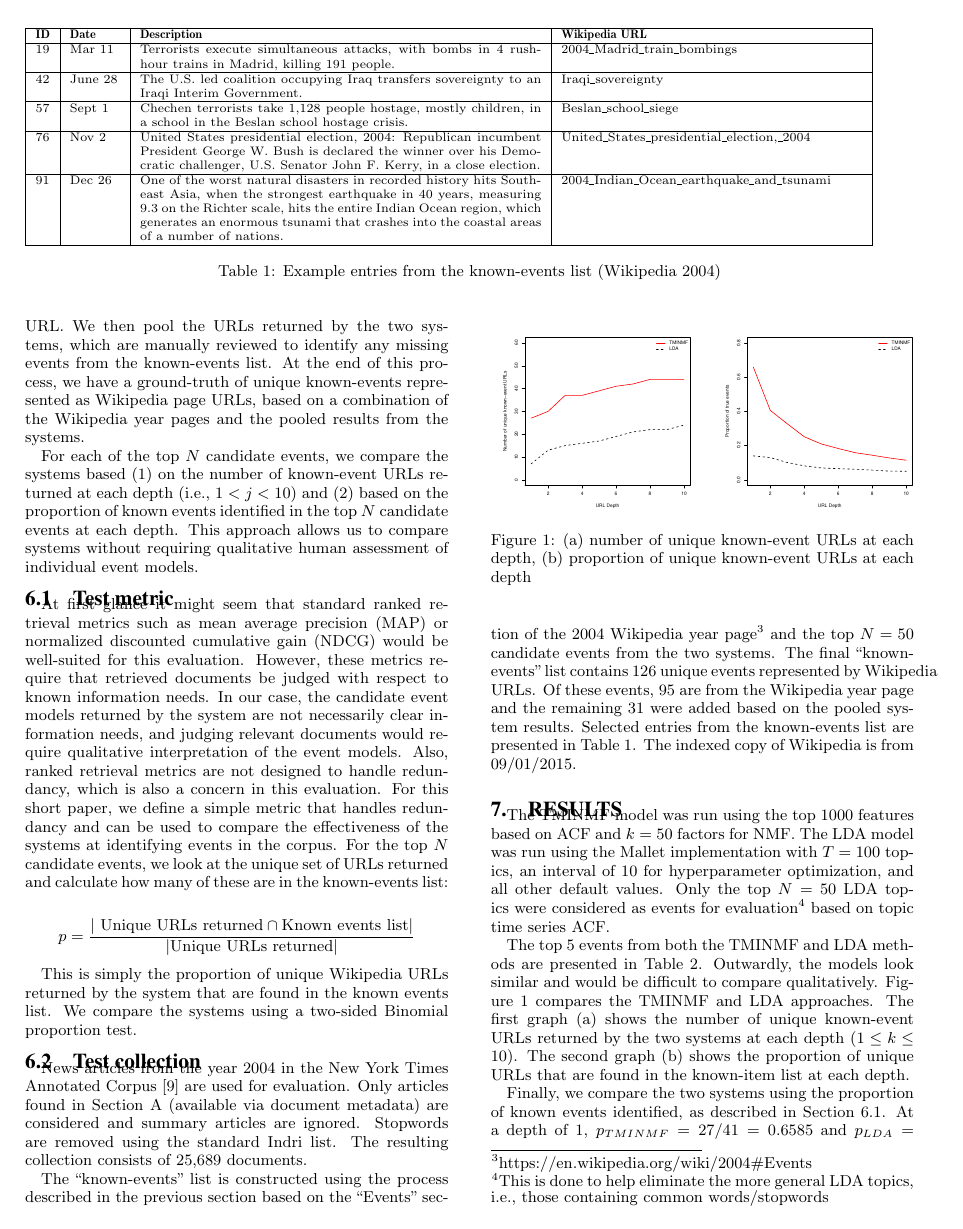
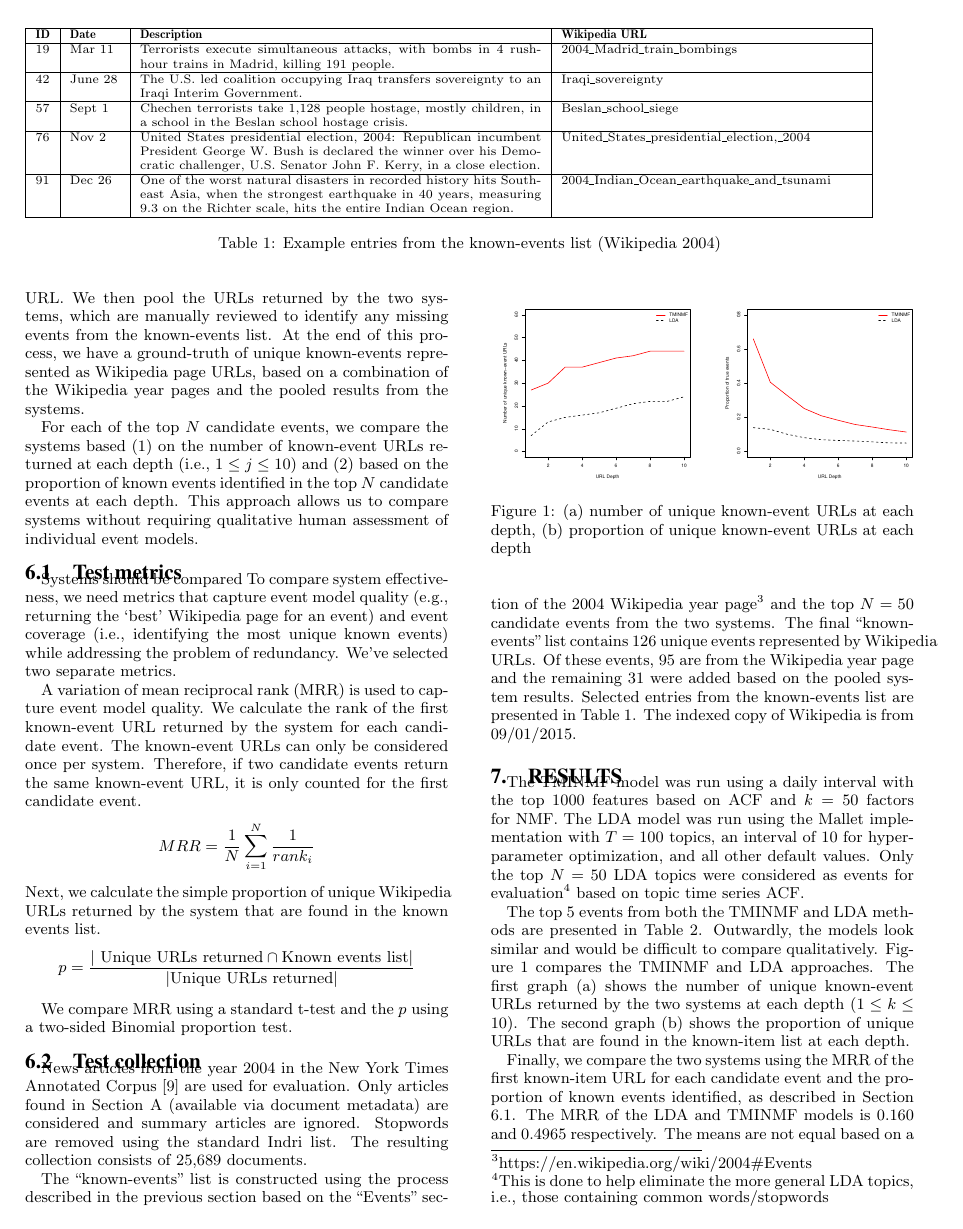
Before and after one commit to luckh2/sigir-2016-events, a LaTeX paper (willis-events-sigir-2016.tex): page 3 of 4. Compiled offline with pdfLaTeX.

Commit message:
Revisions

```diff
--- a/willis-events-sigir-2016.tex
+++ b/willis-events-sigir-2016.tex
@@ -143,7 +143,7 @@ We then calculate the ACF of each topic time series and rank topics by ACF, sele
 42 & June 28 & The U.S. led coalition occupying Iraq transfers sovereignty to an Iraqi Interim Government.	& Iraqi\_sovereignty \\ \hline
 57 & Sept 1 & Chechen terrorists take 1,128 people hostage, mostly children, in a school in the Beslan school hostage crisis. & Beslan\_school\_siege \\ \hline
 76 & Nov 2 & United States presidential election, 2004: Republican incumbent President George W. Bush is declared the winner over his Democratic challenger, U.S. Senator John F. Kerry, in a close election. & United\_States\_presidential\_election,\_2004 \\ \hline
-91 & Dec 26 & One of the worst natural disasters in recorded history hits Southeast Asia, when the strongest earthquake in 40 years, measuring 9.3 on the Richter scale, hits the entire Indian Ocean region, which generates an enormous tsunami that crashes into the coastal areas of a number of nations. & 2004\_Indian\_Ocean\_earthquake\_and\_tsunami \\ \hline
+91 & Dec 26 & One of the worst natural disasters in recorded history hits Southeast Asia, when the strongest earthquake in 40 years, measuring 9.3 on the Richter scale, hits the entire Indian Ocean region. & 2004\_Indian\_Ocean\_earthquake\_and\_tsunami \\ \hline
 \end{tabular}
 \caption{Example entries from the known-events list (Wikipedia 2004)}
 \label{table.knownevents}
@@ -158,18 +158,23 @@ Before evaluation, each system generates a set of $N$ candidate event models fro
 
 To develop a ground-truth of \emph{known-events}, we start with events listed in the Wikipedia `year' pages for the period of the document collection\footnote{https://en.wikipedia.org/wiki/2004\#Events}. The known-event list contains the event description, dates, and associated Wikipedia URL. We then pool the URLs returned by the two systems, which are manually reviewed to identify any missing events from the known-events list.  At the end of this process, we have a ground-truth of unique known-events represented as Wikipedia page URLs, based on a combination of the Wikipedia year pages and the pooled results from the systems.
 
-For each of the top $N$ candidate events, we compare the systems based (1) on the number of known-event URLs returned at each depth (i.e., $1 < j < 10$) and (2) based on the proportion of known events identified in the top $N$ candidate events at each depth.  This approach allows us to compare systems without requiring qualitative human assessment of individual event models.
+For each of the top $N$ candidate events, we compare the systems based (1) on the number of known-event URLs returned at each depth (i.e., $1 \le j \le 10$) and (2) based on the proportion of known events identified in the top $N$ candidate events at each depth.  This approach allows us to compare systems without requiring qualitative human assessment of individual event models.
 
+\subsection{Test metrics}
 
+Systems should be compared
+To compare system effectiveness, we need metrics that capture event model quality (e.g., returning the `best' Wikipedia page for an event) and event coverage (i.e., identifying the most unique known events) while addressing the problem of redundancy. We've selected two separate metrics.
 
-\subsection{Test metric}
-At first glance it might seem that standard ranked retrieval metrics such as mean average precision (MAP) or normalized discounted cumulative gain (NDCG) would be well-suited for this evaluation. However, these metrics require that retrieved documents be judged with respect to known information needs. In our case, the candidate event models returned by the system are not necessarily clear information needs, and judging relevant documents would require qualitative interpretation of the event models. Also, ranked retrieval metrics are not designed to handle redundancy, which is also a concern in this evaluation.  For this short paper, we define a simple metric that handles redundancy and can be used to compare the effectiveness of the systems at identifying events in the corpus.  For the top $N$ candidate events, we look at the unique set of URLs returned and calculate how many of these are in the known-events list:
-
+A variation of mean reciprocal rank (MRR) is used to capture event model quality. We calculate the rank of the first known-event URL returned by the system for each candidate event. The known-event URLs can only be considered once per system. Therefore, if two candidate events return the same known-event URL, it is only counted for the first candidate event.
+\[
+MRR = \dfrac{1}{N} \sum_{i=1}^{N} \dfrac{1}{rank_i}
+\]
+Next, we calculate the simple proportion of unique Wikipedia URLs returned by the system that are found in the known events list.
 \[
 p = \dfrac{\vert \text{ Unique URLs returned} \cap \text{Known events list} \vert}{\vert \text{Unique URLs returned} \vert}
 \]
 
-This is simply the proportion of unique Wikipedia URLs returned by the system that are found in the known events list. We compare the systems using a two-sided Binomial proportion test.
+We compare MRR using a standard t-test and the $p$ using a two-sided Binomial proportion test.
 
 \subsection{Test collection}
 News articles from the year 2004 in the New York Times Annotated Corpus \cite{Sandhaus2008} are used for evaluation. Only articles found in Section A (available via document metadata) are considered and summary articles are ignored. Stopwords are removed using the standard Indri list. The resulting collection consists of 25,689 documents.
@@ -217,8 +219,8 @@ vote(0.077) election(0.059) voter(0.057) percent(0.03) poll(0.027) ballot(0.022)
-The TMINMF model was run using the top 1000 features based on ACF and $k=50$ factors for NMF. The LDA model was run using the Mallet implementation with $T=100$ topics, an interval of 10 for hyperparameter optimization, and all other default values. Only the top $N=50$ LDA topics were considered as events for evaluation\footnote{This is done to help eliminate the more general LDA topics, i.e., those containing common words/stopwords} based on topic time series ACF.
+The TMINMF model was run using a daily interval with the top 1000 features based on ACF and $k=50$ factors for NMF. The LDA model was run using the Mallet implementation with $T=100$ topics, an interval of 10 for hyperparameter optimization, and all other default values. Only the top $N=50$ LDA topics were considered as events for evaluation\footnote{This is done to help eliminate the more general LDA topics, i.e., those containing common words/stopwords} based on topic time series ACF.
 
 The top 5 events from both the TMINMF and LDA methods are presented in Table \ref{table.top5}. Outwardly, the models look similar and would be difficult to compare qualitatively.  Figure \ref{fig.eventdist} compares the TMINMF and LDA approaches.  The first graph (a) shows the number of unique known-event URLs returned by the two systems at each depth ($1 \le k \le 10$).  The second graph (b) shows the proportion of unique URLs that are found in the known-item list  at each depth.
 
-Finally, we compare the two systems using the proportion of known events identified, as described in Section 6.1.  At a depth of 1,   $p_{TMINMF}=27/41=0.6585$ and $p_{LDA}=7/50=0.1400$.  At a depth of 5, the proportion of events is $p_{TMINMF}=39/186=0.2097$ and $p_{LDA}=0.0697=0.1400$. Using a two-sided Binomial proportion test, in both cases the proportions are not equal ($p = 0.001$ and $p = 0.0003$ respectively).
+Finally, we compare the two systems using the MRR of the first known-item URL for each candidate event and the proportion of known events identified, as described in Section 6.1.  The MRR of the LDA and TMINMF models is 0.160 and 0.4965 respectively. The means are not equal based on a two-sided t-test ($p < 0.001$).   The proportions at a depth of 1,   $p_{TMINMF}=27/41=0.6585$ and $p_{LDA}=7/50=0.1400$.  At a depth of 5, the proportion of events is $p_{TMINMF}=39/186=0.2097$ and $p_{LDA}=17/244=0.0697$. Using a two-sided Binomial proportion test, in both cases the proportions are not equal ($p = 0.001$ and $p = 0.0003$ respectively).
 
 
 \section{Conclusions}
```
Also changed, not shown: results/nyt-known-events-2004.txt (+0 -4 lines), willis-events-sigir-2016.pdf, willis-events-sigir-2016.tex (23 more changed lines), 2 other files.
